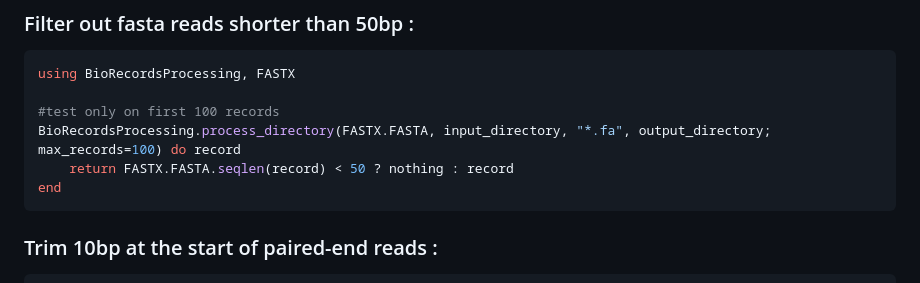
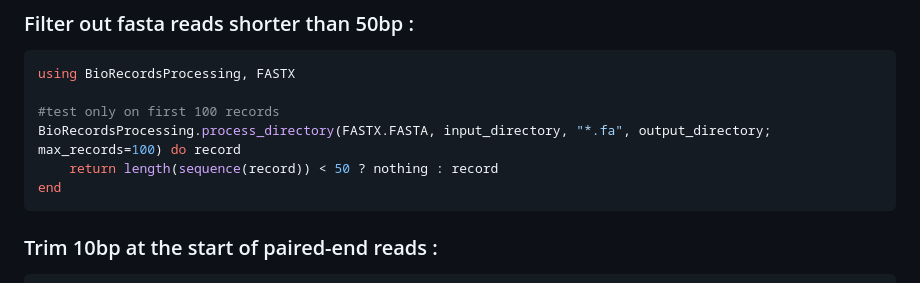
Before and after one commit to jonathanBieler/BioRecordsProcessing.jl, a Markdown page: README.md, the part around the change. Drawn GitHub-style.

````diff
--- a/README.md
+++ b/README.md
@@ -29,7 +29,7 @@ using BioRecordsProcessing, FASTX
 
 #test only on first 100 records
 BioRecordsProcessing.process_directory(FASTX.FASTA, input_directory, "*.fa", output_directory; max_records=100) do record
-    return FASTX.FASTA.seqlen(record) < 50 ? nothing : record
+    return length(sequence(record)) < 50 ? nothing : record
 end
 ```
 
````
